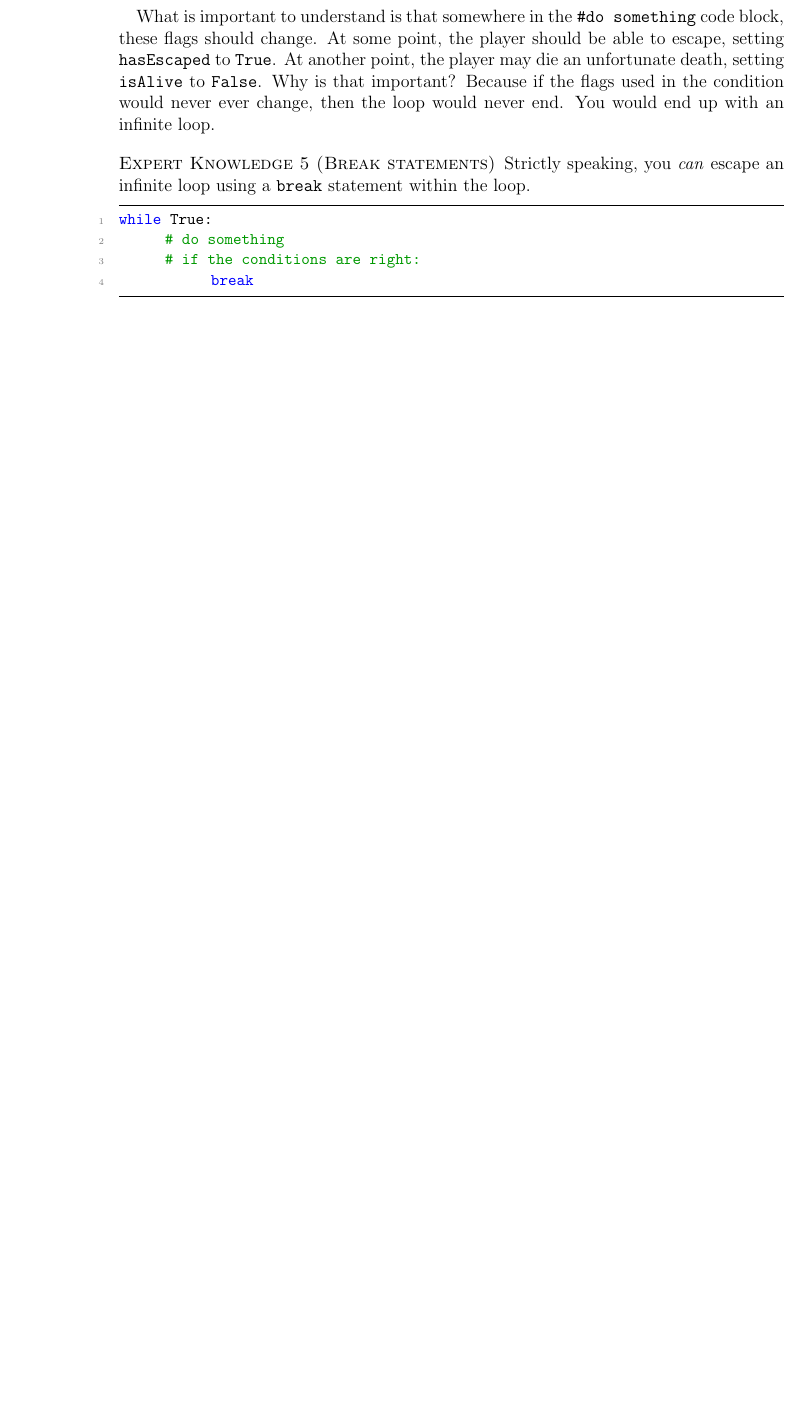
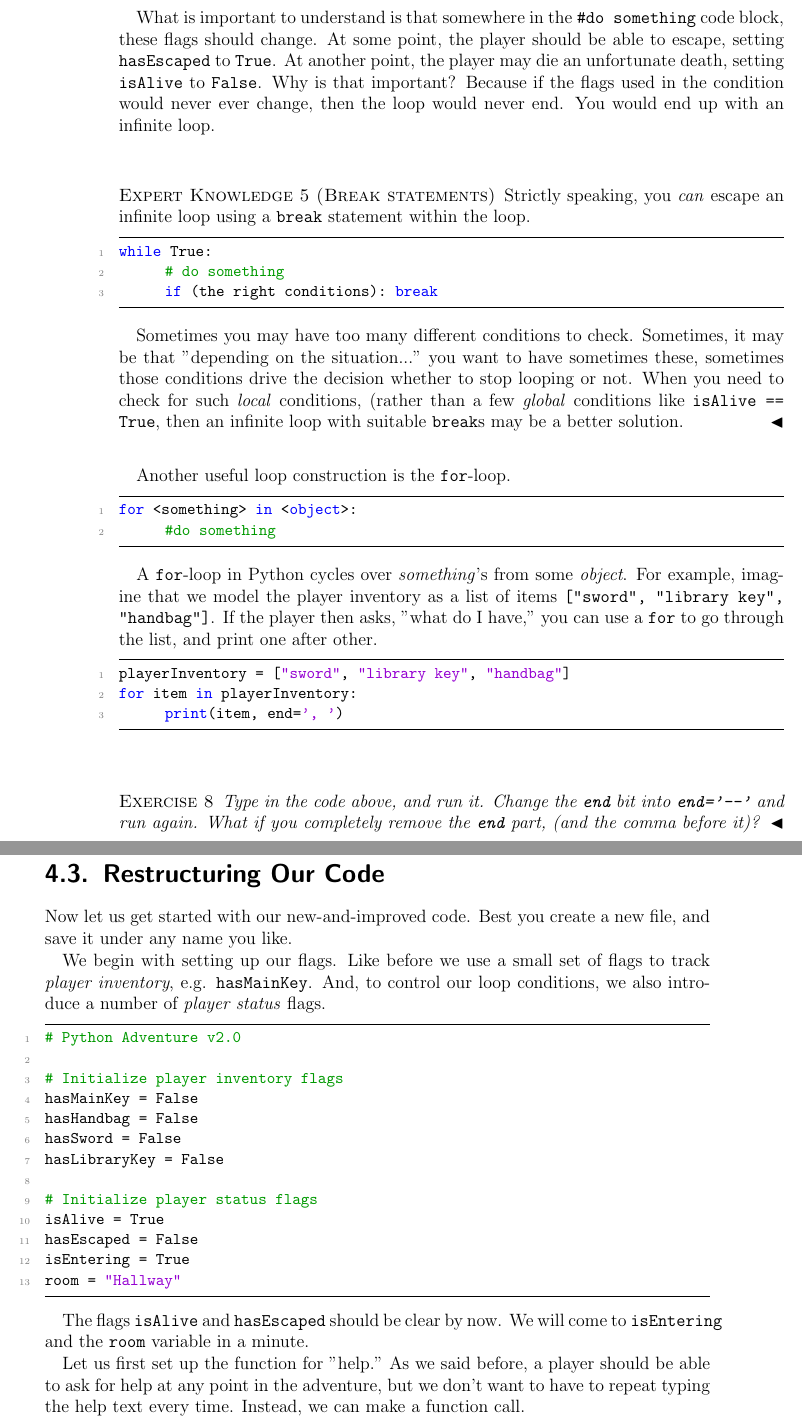
Before and after one commit to gjkruijff/pythonadventures, a LaTeX book (book/pythonadventuresbook.tex, which reads book/indexterms.tex, book/p1_ch_tilltheend.tex): part of page 30 of 31 before the commit and two parts of pages 30 and 31 of 33 after it, the two joined at a grey line, cut so that both start at the same text, the shorter picture padded with empty space. Compiled offline with pdfLaTeX.

Commit message:
ch3 loops, conditions; code skeleton

```diff
--- a/book/indexterms.tex
+++ b/book/indexterms.tex
@@ -4,6 +4,10 @@
 %% B
 \newcommand{\boolean}{Boolean\index{Boolean}}
 \newcommand{\breakloop}{\texttt{break}\index{\texttt{break}}}
+
+%% D
+\newcommand{\pythondef}{\texttt{def}\index{\texttt{def}}}
+
 
 %% E
 \newcommand{\event}{event\index{event}}
--- a/book/p1_ch_tilltheend.tex
+++ b/book/p1_ch_tilltheend.tex
@@ -42,11 +42,53 @@ Strictly speaking, you \emph{can} escape an infinite loop using a \breakloop\ st
 \begin{lstlisting}
 while True:
       # do something
-      # if the conditions are right:
-      		break
+      if (the right conditions): break
 \end{lstlisting}
 
+Sometimes you may have too many different conditions to check. Sometimes, it may be that "depending on the situation..." you want to have sometimes these, sometimes those conditions drive the decision whether to stop looping or not. When you need to check for such \emph{local} conditions, (rather than a few \emph{global} conditions like \texttt{isAlive == True}, then an infinite loop with suitable \breakloop{s} may be a better solution. \expend
+\end{Exp}
 
+Another useful loop construction is the \forloop-loop.
 
+\begin{lstlisting}
+for <something> in <object>:
+      #do something
+\end{lstlisting}
 
-\end{Exp}
+A \forloop-loop in Python cycles over \emph{something}'s from some \emph{object}. For example, imagine that we model the player inventory as a list of items \texttt{["sword", "library key", "handbag"]}. If the player then asks, "what do I have," you can use a \forloop\ to go through the list, and print one after other.
+
+\begin{lstlisting}
+playerInventory = ["sword", "library key", "handbag"]
+for item in playerInventory:
+      print(item, end=', ')
+\end{lstlisting}
+
+\begin{Exe}
+Type in the code above, and run it. Change the \texttt{end} bit into \texttt{end='--'} and run again. What if you completely remove the \texttt{end} part, (and the comma before it)? \expend
+\end{Exe}
+
+\section{Restructuring Our Code}
+
+Now let us get started with our new-and-improved code. Best you create a new file, and save it under any name you like.
+
+We begin with setting up our flags. Like before we use a small set of flags to track \emph{player inventory}, e.g. \texttt{hasMainKey}. And, to control our loop conditions, we also introduce a number of \emph{player status} flags.
+
+\begin{lstlisting}
+# Python Adventure v2.0
+
+# Initialize player inventory flags
+hasMainKey = False
+hasHandbag = False
+hasSword = False
+hasLibraryKey = False
+
+# Initialize player status flags
+isAlive = True
+hasEscaped = False
+isEntering = True
+room = "Hallway"
+\end{lstlisting}
+
+The flags \texttt{isAlive} and \texttt{hasEscaped} should be clear by now. We will come to \texttt{isEntering} and the \texttt{room} variable in a minute.
+
+Let us first set up the function for "help." As we said before, a player should be able to ask for help at any point in the adventure, but we don't want to have to repeat typing the help text every time. Instead, we can make a function call.
@@ -52,0 +118 @@ while True:
+The second is loop is \emph{when the player is in a room}. Think about it for a moment --  why a loop? Well, one way to approach that question is by looking at the trouble we ran into. It became difficult to allow the player to perform actions in any order. And it became difficult to then deal with moving to other rooms.
```
Also changed, not shown: code/pythonadventure2.py (+44 -0 lines), book/pythonadventuresbook.pdf, book/p1_ch_tilltheend.tex (53 more changed lines).
